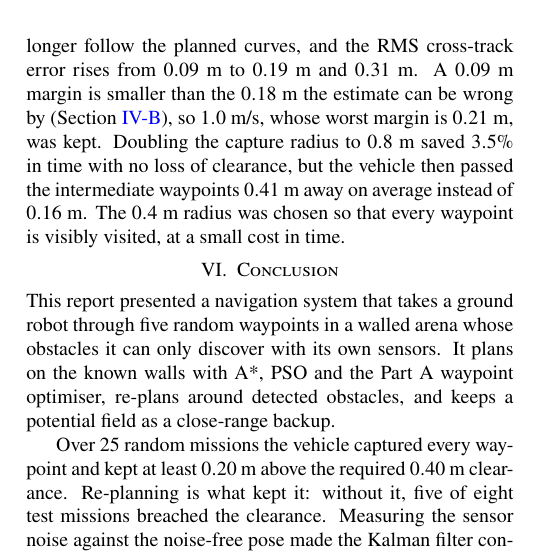
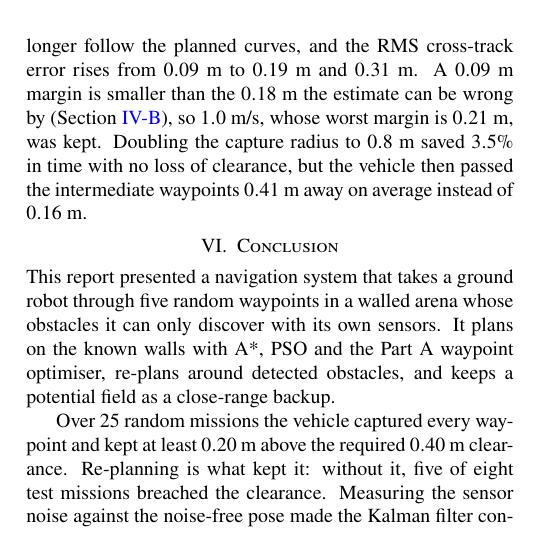
Before and after one commit to chabodmasere/EGH446-MATLAB-B, a LaTeX document (report/main.tex, which reads report/5_Guidance_System.tex): part of one column of page 7 of 8, cut so that both start at the same text. Compiled offline with pdfLaTeX.

Commit message:
Results: drop a repeated sentence

```diff
--- a/report/5_Guidance_System.tex
+++ b/report/5_Guidance_System.tex
@@ -312,8 +312,7 @@ $0.09$~m margin is smaller than the $0.18$~m the estimate can be wrong by
 $0.21$~m, was kept. Doubling the capture radius to $0.8$~m saved
 $3.5$\% in time with no loss of clearance, but the vehicle then passed
 the intermediate waypoints $0.41$~m away on average instead of
-$0.16$~m. The $0.4$~m radius was chosen so that every waypoint is
-visibly visited, at a small cost in time.
+$0.16$~m.
 
 \begin{table}[!t]
     \centering
```
